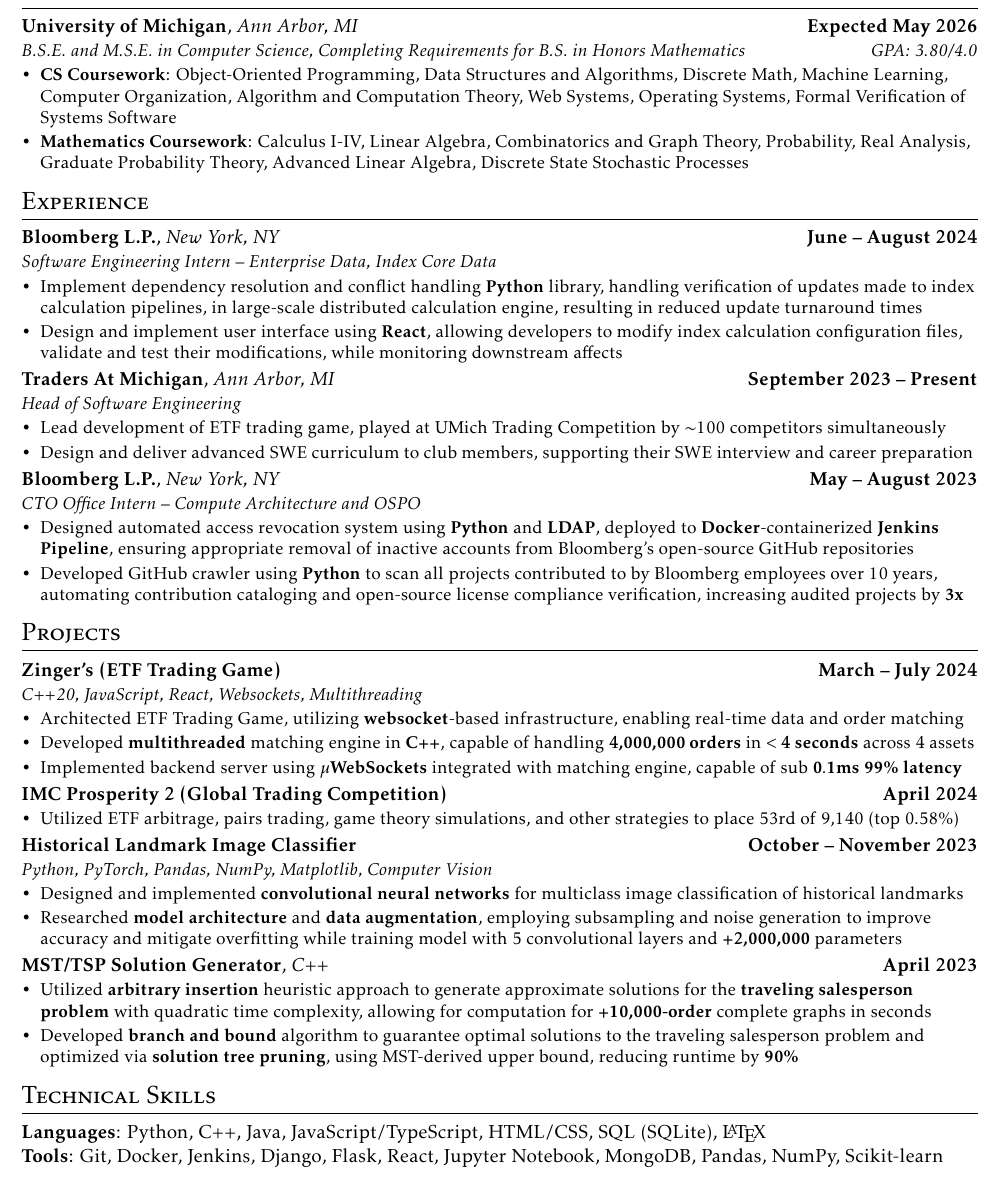
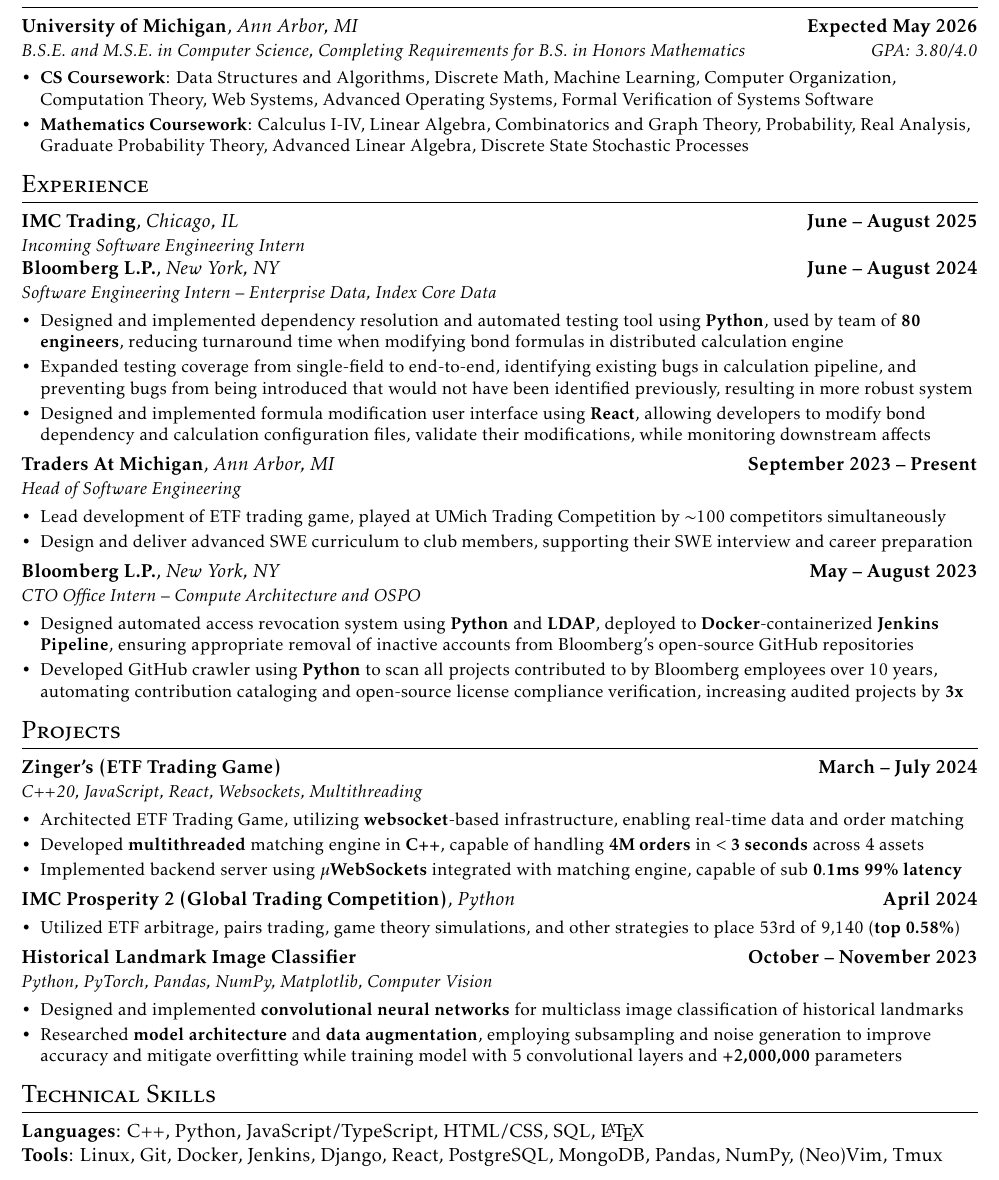
Before and after one commit to ConnerRose/resume, a LaTeX CV (resume.tex): part of the page, cut so that both start at the same text. Compiled offline with pdfLaTeX.

Commit message:
Add imc 2025

```diff
--- a/resume.tex
+++ b/resume.tex
@@ -17,10 +17,10 @@
 {B.S.E. and M.S.E. in Computer Science, Completing Requirements for B.S. in
   Honors Mathematics}{GPA: 3.80/4.0}
 \begin{itemize}
-    \item \textbf{CS Coursework}: Object-Oriented Programming, Data Structures
-        and Algorithms, Discrete Math, Machine Learning, Computer
-        Organization, Algorithm and Computation Theory,  Web Systems, Operating
-        Systems, Formal Verification of Systems Software
+  \item \textbf{CS Coursework}: Data Structures and Algorithms, Discrete Math,
+        Machine Learning, Computer Organization, Computation Theory,
+        Web Systems, Advanced Operating Systems, Formal Verification of Systems
+        Software
   \item \textbf{Mathematics Coursework}: Calculus I-IV, Linear Algebra,
         Combinatorics and Graph Theory, Probability, Real Analysis, Graduate
         Probability Theory, Advanced Linear Algebra, Discrete State Stochastic
@@ -28,16 +28,23 @@
 \end{itemize}
 
 \section{Experience}
+\subheading{IMC Trading}{Chicago, IL}{June -- August 2025}
+{Incoming Software Engineering Intern}{}
 \subheading{Bloomberg L.P.}{New York, NY}{June -- August 2024}
 {Software Engineering Intern -- Enterprise Data, Index Core Data}{}
 \begin{itemize}
-    \item Implement dependency resolution and conflict handling \textbf{Python}
-        library, handling verification of updates made to index calculation
-        pipelines, in large-scale distributed calculation engine, resulting in
-        reduced update turnaround times
-    \item Design and implement user interface using \textbf{React}, allowing
-        developers to modify index calculation configuration files, validate
-        and test their modifications, while monitoring downstream affects
+  \item Designed and implemented dependency resolution and automated testing
+        tool using \textbf{Python}, used by team of \textbf{80 engineers},
+        reducing turnaround time when modifying bond formulas in distributed
+        calculation engine
+  \item Expanded testing coverage from single-field to end-to-end, identifying
+        existing bugs in calculation pipeline, and preventing bugs from being
+        introduced that would not have been identified previously, resulting in
+        more robust system
+  \item Designed and implemented formula modification user interface using
+        \textbf{React}, allowing developers to modify bond dependency and
+        calculation configuration files, validate their modifications, while
+        monitoring downstream affects
 \end{itemize}
 \subheading{Traders At Michigan}{Ann Arbor, MI}{September 2023 -- Present}
 {Head of Software Engineering}{}
@@ -67,14 +74,14 @@
   \item Architected ETF Trading Game, utilizing \textbf{websocket}-based
         infrastructure, enabling real-time data and order matching
   \item Developed \textbf{multithreaded} matching engine in \textbf{C++}, capable of
-    handling \textbf{4,000,000 orders} in $\mathbf{< 4}$ \textbf{seconds} across 4 assets
+        handling \textbf{4M orders} in $\mathbf{< 3}$ \textbf{seconds} across 4 assets
   \item Implemented backend server using $\mathbf{\mu}$\textbf{WebSockets}
         integrated with matching engine, capable of sub $\mathbf{0.1}$\textbf{ms 99\% latency}
 \end{itemize}
-\subheadingLine{IMC Prosperity 2 (Global Trading Competition)}{}{April 2024}
+\subheadingLine{IMC Prosperity 2 (Global Trading Competition)}{Python}{April 2024}
 \begin{itemize}
   \item Utilized ETF arbitrage, pairs trading, game theory simulations, and
-        other strategies to place 53rd of 9,140 (top 0.58\%)
+        other strategies to place 53rd of 9,140 (\textbf{top 0.58\%})
 \end{itemize}
 \subheading{Historical Landmark Image Classifier}{}{October -- November 2023}
 {Python, PyTorch, Pandas, NumPy, Matplotlib, Computer Vision}{}
@@ -86,19 +93,9 @@
         overfitting while training model with 5 convolutional layers and
         \textbf{+2,000,000} parameters
 \end{itemize}
-\subheadingLine{MST/TSP Solution Generator}{C++}{April 2023}
-\begin{itemize}
-    \item Utilized \textbf{arbitrary insertion} heuristic approach to generate
-        approximate solutions for the \textbf{traveling salesperson problem} with
-        quadratic time complexity, allowing for computation for \textbf{+10,000-order}
-        complete graphs in seconds
-    \item Developed \textbf{branch and bound} algorithm to guarantee optimal solutions to
-        the traveling salesperson problem and optimized via \textbf{solution tree
-        pruning}, using MST-derived upper bound, reducing runtime by \textbf{90\%}
-\end{itemize}
 \section{Technical Skills}
-\textbf{Languages}: Python, C++, Java, JavaScript/TypeScript, HTML/CSS,
-SQL (SQLite), \LaTeX \\
-\textbf{Tools}: Git, Docker, Jenkins, Django, Flask, React,
-Jupyter Notebook, MongoDB, Pandas, NumPy, Scikit-learn
+\textbf{Languages}: C++, Python, JavaScript/TypeScript, HTML/CSS, SQL, \LaTeX
+\\
+\textbf{Tools}: Linux, Git, Docker, Jenkins, Django, React, PostgreSQL,
+MongoDB, Pandas, NumPy, (Neo)Vim, Tmux
 \end{document}
```
Also changed, not shown: resume.pdf. Lines whose indentation alone changed are shown as unchanged.
